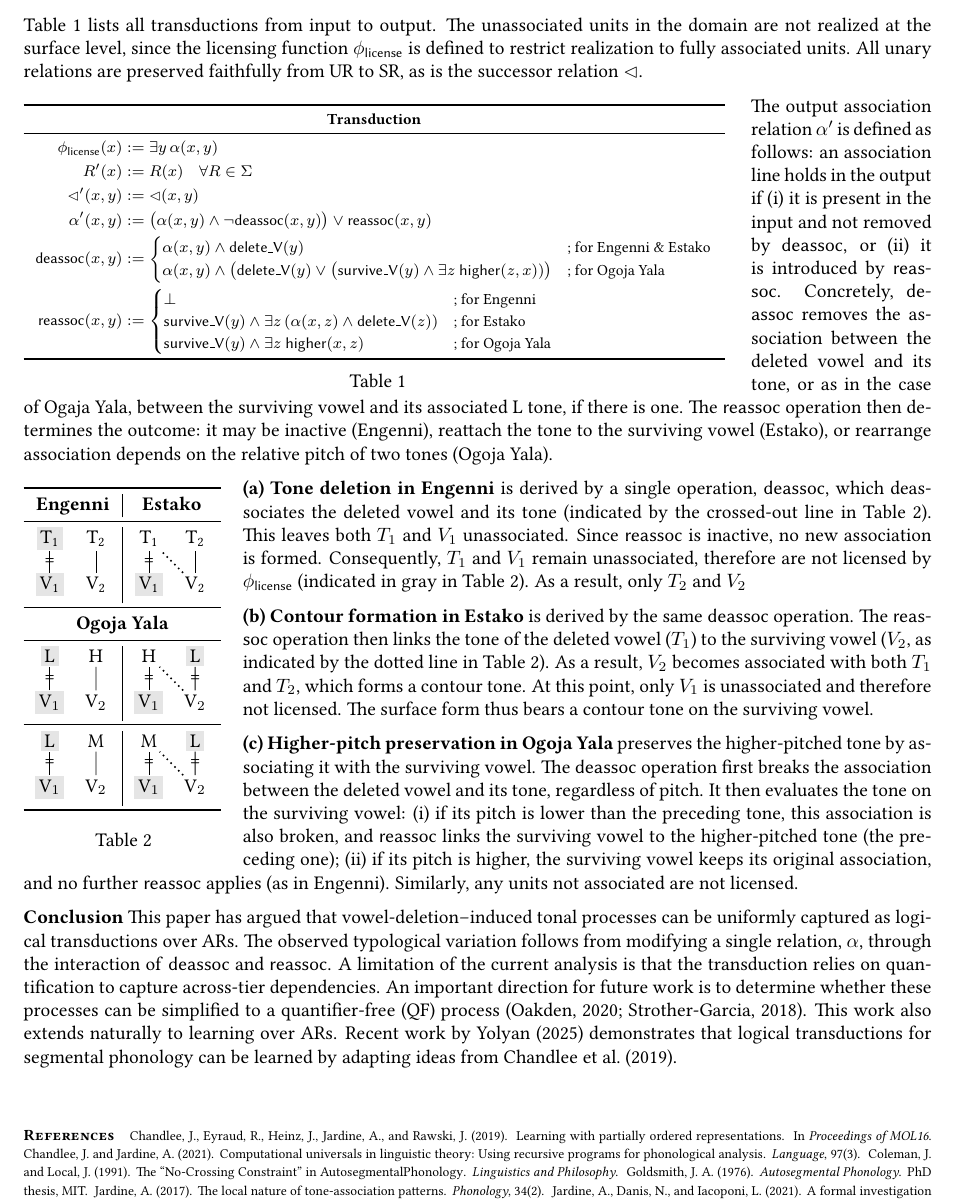
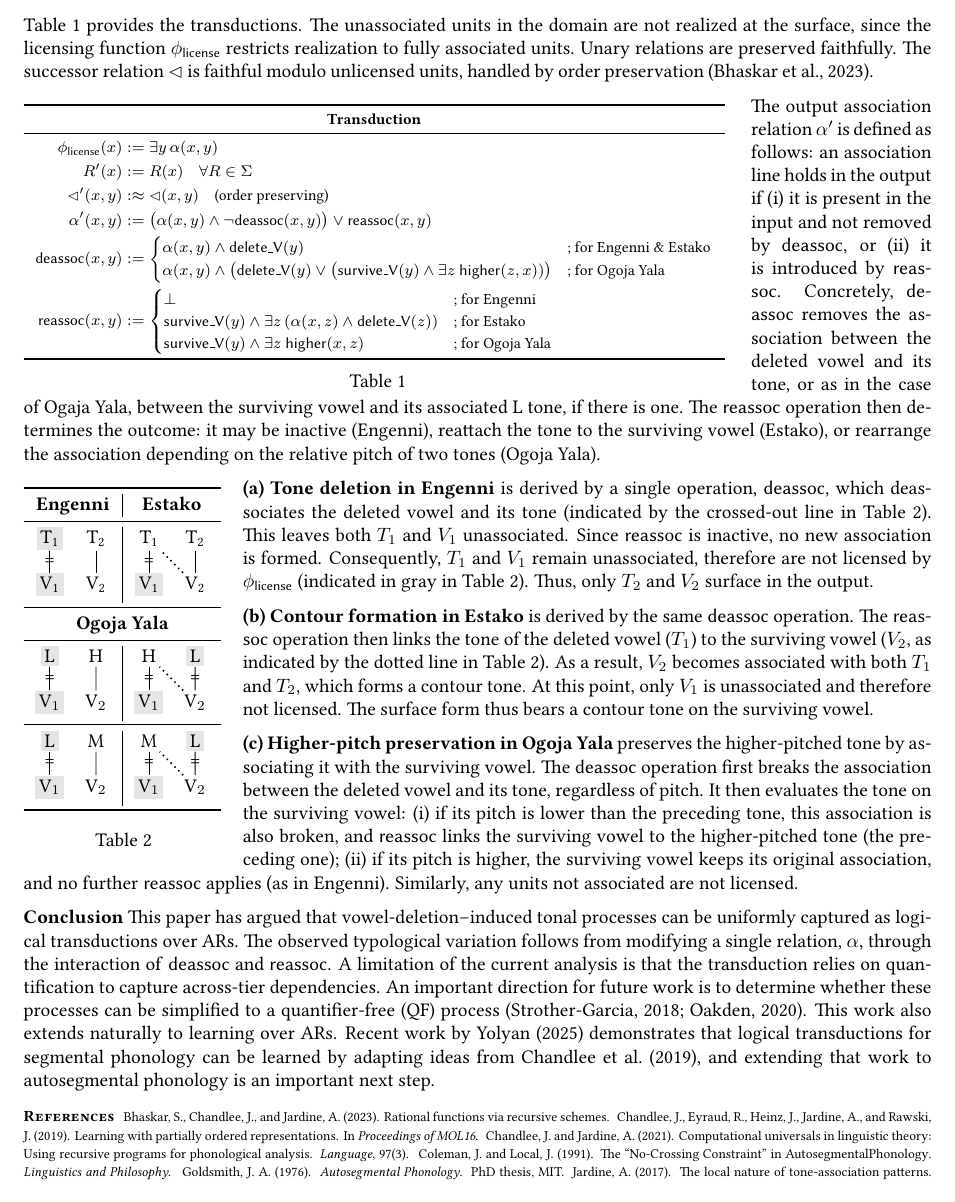
Before and after one commit to lihan829/AMP2026, a LaTeX document (AMP.tex, which reads tab.transduction.tex): part of page 2 of 2, cut so that both start at the same text. Compiled offline with pdfLaTeX.

Commit message:
small updates

```diff
--- a/AMP.tex
+++ b/AMP.tex
@@ -124,12 +124,13 @@ for $\alpha$, which is subject to language-specific
 \[
 \alpha'(x,y) := (\alpha(x,y)\land \neg \textsf{deassoc}(x,y)) \lor \textsf{reassoc}(x,y)
 \]
-Table~\ref{tab.transduction} lists all transductions from input
-to output. The unassociated units in the domain are not realized
-at the surface level, since the licensing function
-$\phi_{\textsf{license}}$ is defined to restrict realization
-to fully associated units. All unary relations are preserved faithfully from
-UR to SR, as is the successor relation $\lhd$.
+Table~\ref{tab.transduction} provides the transductions.
+The unassociated units in the domain are not realized at the surface,
+since the licensing function $\phi_{\textsf{license}}$ restricts
+realization to fully associated units.
+Unary relations are preserved faithfully.
+The successor relation $\lhd$ is faithful modulo unlicensed units,
+handled by order preservation \citep{bhaskar+2023}.
 
  \input{tab.transduction.tex}
 
@@ -144,18 +145,18 @@ and its associated L tone, if
 there is one.
 The \textsf{reassoc} operation then determines
 the outcome: it may be inactive (Engenni), reattach the tone to
-the surviving vowel (Estako), or rearrange association depends
+the surviving vowel (Estako), or rearrange the association depending
 on the relative pitch of two tones (Ogoja Yala).
 
-\input{tab.all.tex}
-\textbf{(a) Tone deletion in Engenni} is derived by a single operation,
-\textsf{deassoc}, which deassociates the deleted
-vowel and its tone (indicated by the crossed-out line in Table~\ref{tab2}).
-This leaves
-both $T_1$ and $V_1$ unassociated. Since \textsf{reassoc} is inactive,
-no new association is formed. Consequently, $T_1$ and $V_1$ remain
-unassociated, therefore are not licensed by $\phi_{\textsf{license}}$
-(indicated in gray in Table~\ref{tab2}). As a result, only $T_2$ and $V_2$
+\input{tab.all.tex} \textbf{(a) Tone deletion in Engenni} is derived
+by a single operation, \textsf{deassoc}, which deassociates the
+deleted vowel and its tone (indicated by the crossed-out line in
+Table~\ref{tab2}).  This leaves both $T_1$ and $V_1$
+unassociated. Since \textsf{reassoc} is inactive, no new association
+is formed. Consequently, $T_1$ and $V_1$ remain unassociated,
+therefore are not licensed by $\phi_{\textsf{license}}$ (indicated in
+gray in Table~\ref{tab2}). Thus, only $T_2$ and $V_2$ surface in the
+output.
 
 \textbf{(b) Contour formation in Estako} is derived by the same
 \textsf{deassoc} operation. The \textsf{reassoc} operation then
@@ -179,17 +180,18 @@ Engenni). Similarly, any units not associated are not licensed.
 
 \textbf{Conclusion} This paper has argued that vowel-deletion–induced
 tonal processes can be uniformly captured as logical transductions
-over ARs. The observed typological
-variation follows from modifying a single relation, $\alpha$, through
-the interaction of \textsf{deassoc} and \textsf{reassoc}.
-A limitation of the current analysis is that the transduction relies
-on quantification to capture across-tier dependencies. An important
-direction for future work is to determine whether these processes can
-be simplified to a quantifier-free (QF) process \citep{oakden2020notation,strother2018imdlawn}.
-This work also extends naturally to learning over ARs. Recent work
-by \citet{yolyan2025logical} demonstrates that logical transductions for segmental phonology can be
-learned by adapting ideas from
-\citet{chandleeBufia2019}.
+over ARs. The observed typological variation follows from modifying a
+single relation, $\alpha$, through the interaction of \textsf{deassoc}
+and \textsf{reassoc}.  A limitation of the current analysis is that
+the transduction relies on quantification to capture across-tier
+dependencies. An important direction for future work is to determine
+whether these processes can be simplified to a quantifier-free (QF)
+process \citep{strother2018imdlawn, oakden2020notation}.  This work
+also extends naturally to learning over ARs. Recent work by
+\citet{yolyan2025logical} demonstrates that logical transductions for
+segmental phonology can be learned by adapting ideas from
+\citet{chandleeBufia2019}, and extending that work to autosegmental
+phonology is an important next step.
 
 \vfill
 \bibliographystyle{apalike}
--- a/tab.transduction.tex
+++ b/tab.transduction.tex
@@ -14,7 +14,7 @@ R'(x)
   &:= R(x) \quad \forall R \in \Sigma \\
 
 \lhd'(x,y)
-  &:= \lhd(x,y) \\
+  &:\approx \lhd(x,y) \quad\textrm{(order preserving)}\\
 
 
 \alpha'(x,y)
```
Also changed, not shown: ref.bib (+7 -0 lines), AMP.pdf.
